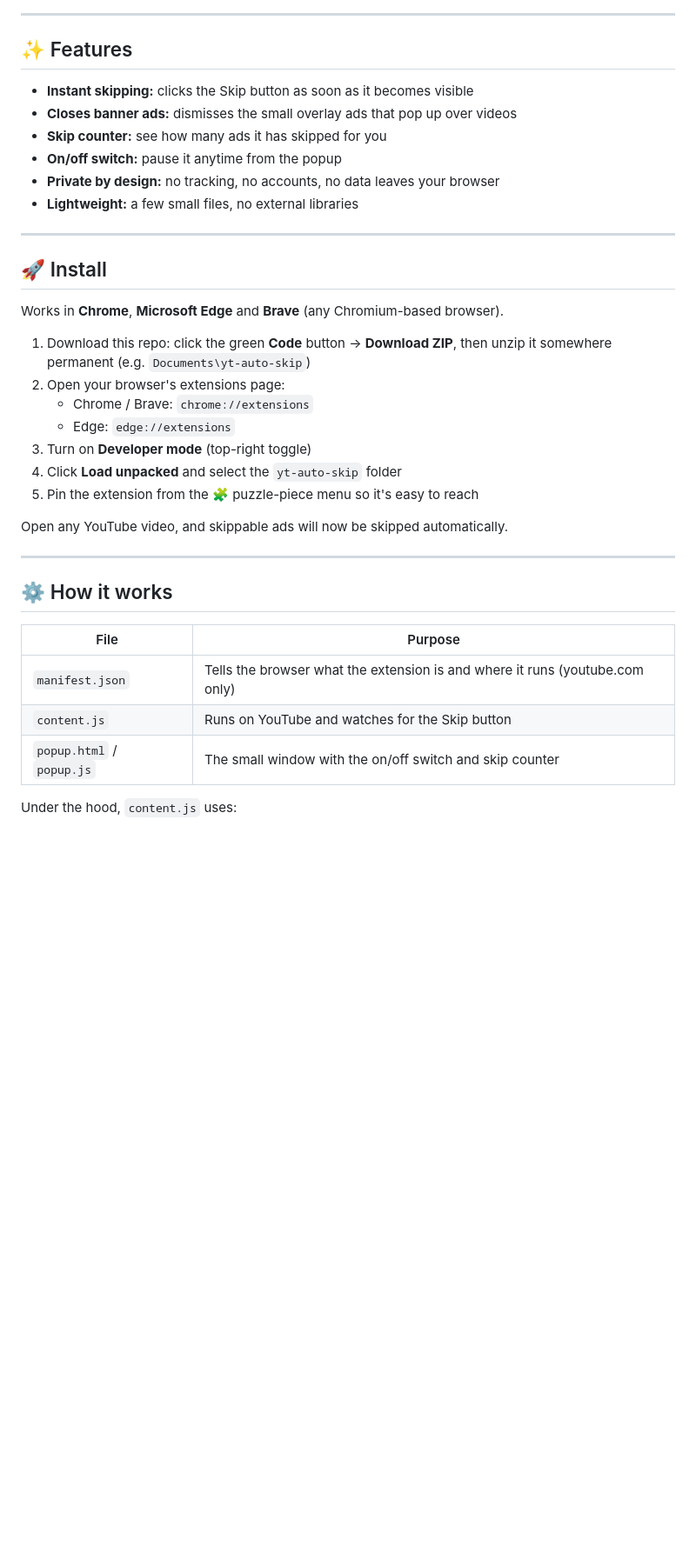
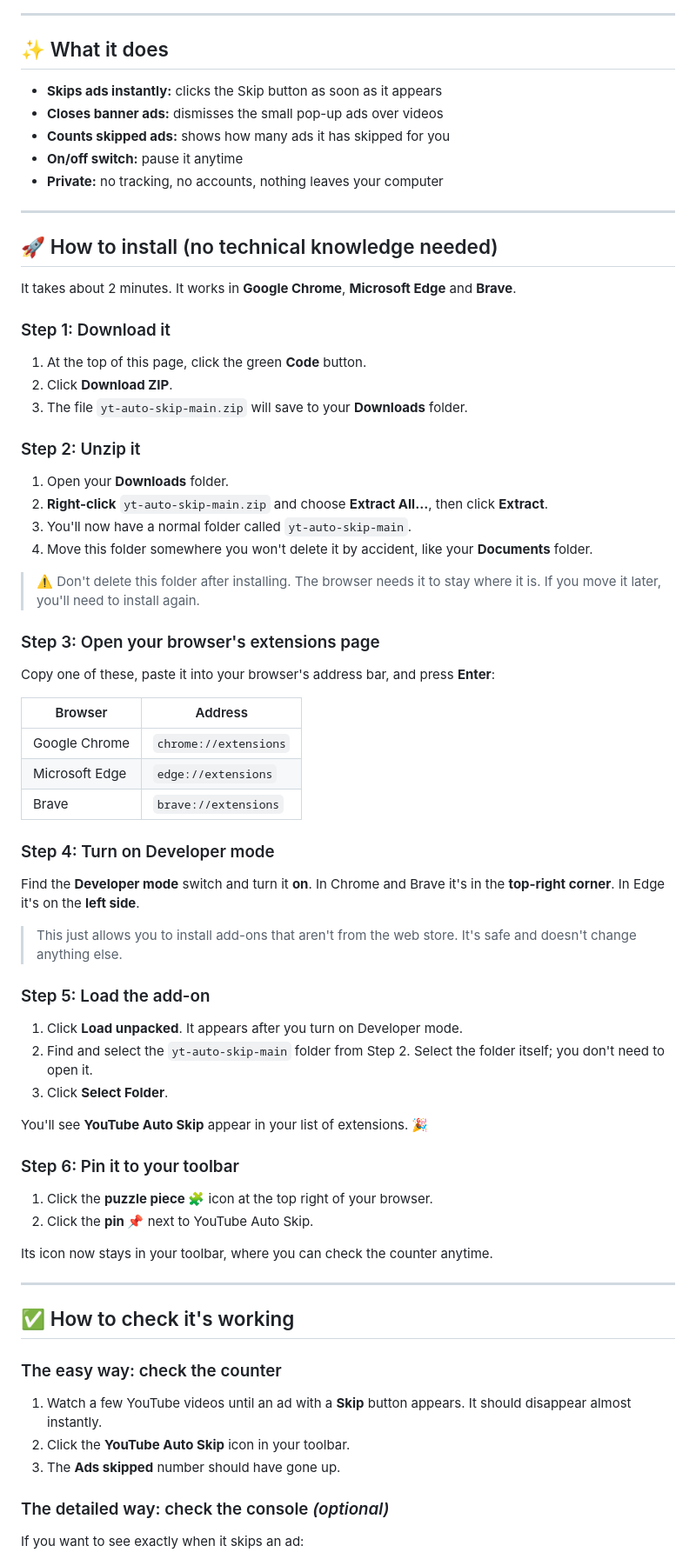
Before and after one commit to vipercipher/yt-auto-skip, a Markdown page: README.md, the part around the change printed below. Shown: that part at 87% size. GitHub-like rendering; blank space fills up the shorter version.

```diff
--- a/README.md
+++ b/README.md
@@ -10,40 +12,69 @@ It doesn't block ads or change how YouTube works. It simply presses the same Ski
 
 ---
 
-## ✨ Features
+## ✨ What it does
 
-- **Instant skipping:** clicks the Skip button as soon as it becomes visible
-- **Closes banner ads:** dismisses the small overlay ads that pop up over videos
-- **Skip counter:** see how many ads it has skipped for you
-- **On/off switch:** pause it anytime from the popup
-- **Private by design:** no tracking, no accounts, no data leaves your browser
-- **Lightweight:** a few small files, no external libraries
+- **Skips ads instantly:** clicks the Skip button as soon as it appears
+- **Closes banner ads:** dismisses the small pop-up ads over videos
+- **Counts skipped ads:** shows how many ads it has skipped for you
+- **On/off switch:** pause it anytime
+- **Private:** no tracking, no accounts, nothing leaves your computer
 
 ---
 
-## 🚀 Install
+## 🚀 How to install (no technical knowledge needed)
 
-Works in **Chrome**, **Microsoft Edge** and **Brave** (any Chromium-based browser).
+It takes about 2 minutes. It works in **Google Chrome**, **Microsoft Edge** and **Brave**.
 
-1. Download this repo: click the green **Code** button → **Download ZIP**, then unzip it somewhere permanent (e.g. `Documents\yt-auto-skip`)
-2. Open your browser's extensions page:
-   - Chrome / Brave: `chrome://extensions`
-   - Edge: `edge://extensions`
-3. Turn on **Developer mode** (top-right toggle)
-4. Click **Load unpacked** and select the `yt-auto-skip` folder
-5. Pin the extension from the 🧩 puzzle-piece menu so it's easy to reach
+### Step 1: Download it
+1. At the top of this page, click the green **Code** button.
+2. Click **Download ZIP**.
+3. The file `yt-auto-skip-main.zip` will save to your **Downloads** folder.
 
-Open any YouTube video, and skippable ads will now be skipped automatically.
+### Step 2: Unzip it
+1. Open your **Downloads** folder.
+2. **Right-click** `yt-auto-skip-main.zip` and choose **Extract All…**, then click **Extract**.
+3. You'll now have a normal folder called `yt-auto-skip-main`.
+4. Move this folder somewhere you won't delete it by accident, like your **Documents** folder.
+
+> ⚠️ Don't delete this folder after installing. The browser needs it to stay where it is. If you move it later, you'll need to install again.
+
+### Step 3: Open your browser's extensions page
+Copy one of these, paste it into your browser's address bar, and press **Enter**:
+
+| Browser | Address |
+|---|---|
+| Google Chrome | `chrome://extensions` |
+| Microsoft Edge | `edge://extensions` |
+| Brave | `brave://extensions` |
+
+### Step 4: Turn on Developer mode
+Find the **Developer mode** switch and turn it **on**. In Chrome and Brave it's in the **top-right corner**. In Edge it's on the **left side**.
+
+> This just allows you to install add-ons that aren't from the web store. It's safe and doesn't change anything else.
+
+### Step 5: Load the add-on
+1. Click **Load unpacked**. It appears after you turn on Developer mode.
+2. Find and select the `yt-auto-skip-main` folder from Step 2. Select the folder itself; you don't need to open it.
+3. Click **Select Folder**.
+
+You'll see **YouTube Auto Skip** appear in your list of extensions. 🎉
+
+### Step 6: Pin it to your toolbar
+1. Click the **puzzle piece 🧩** icon at the top right of your browser.
+2. Click the **pin 📌** next to YouTube Auto Skip.
+
+Its icon now stays in your toolbar, where you can check the counter anytime.
 
 ---
 
-## ⚙️ How it works
+## ✅ How to check it's working
 
-| File | Purpose |
-|---|---|
-| `manifest.json` | Tells the browser what the extension is and where it runs (youtube.com only) |
-| `content.js` | Runs on YouTube and watches for the Skip button |
-| `popup.html` / `popup.js` | The small window with the on/off switch and skip counter |
+### The easy way: check the counter
+1. Watch a few YouTube videos until an ad with a **Skip** button appears. It should disappear almost instantly.
+2. Click the **YouTube Auto Skip** icon in your toolbar.
+3. The **Ads skipped** number should have gone up.
 
-Under the hood, `content.js` uses:
+### The detailed way: check the console *(optional)*
+If you want to see exactly when it skips an ad:
 
```
Also changed, not shown: other parts of README.md (+48 -27 lines), images/ad-skip-console-check.png (added), images/ad-skip-count.png (added).
